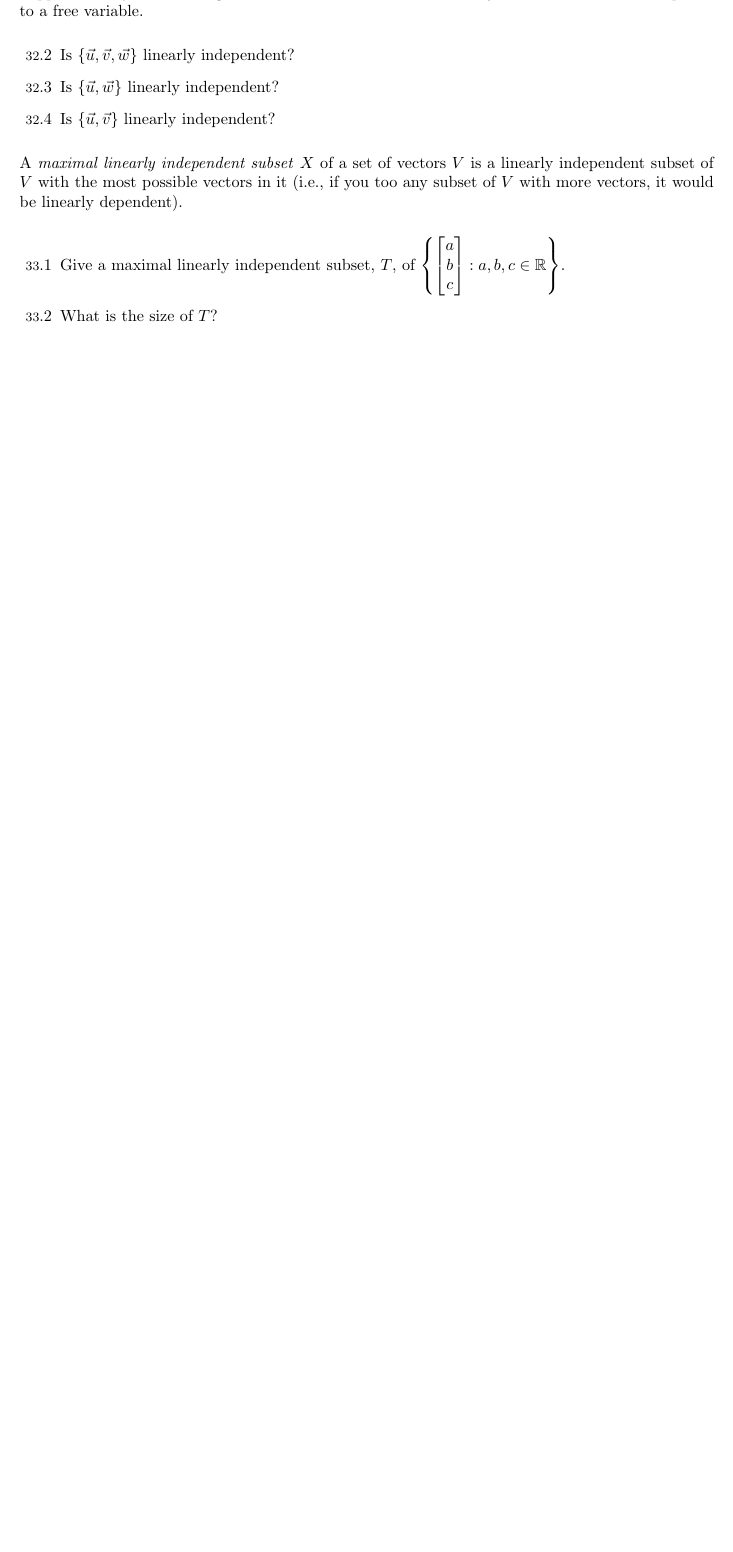
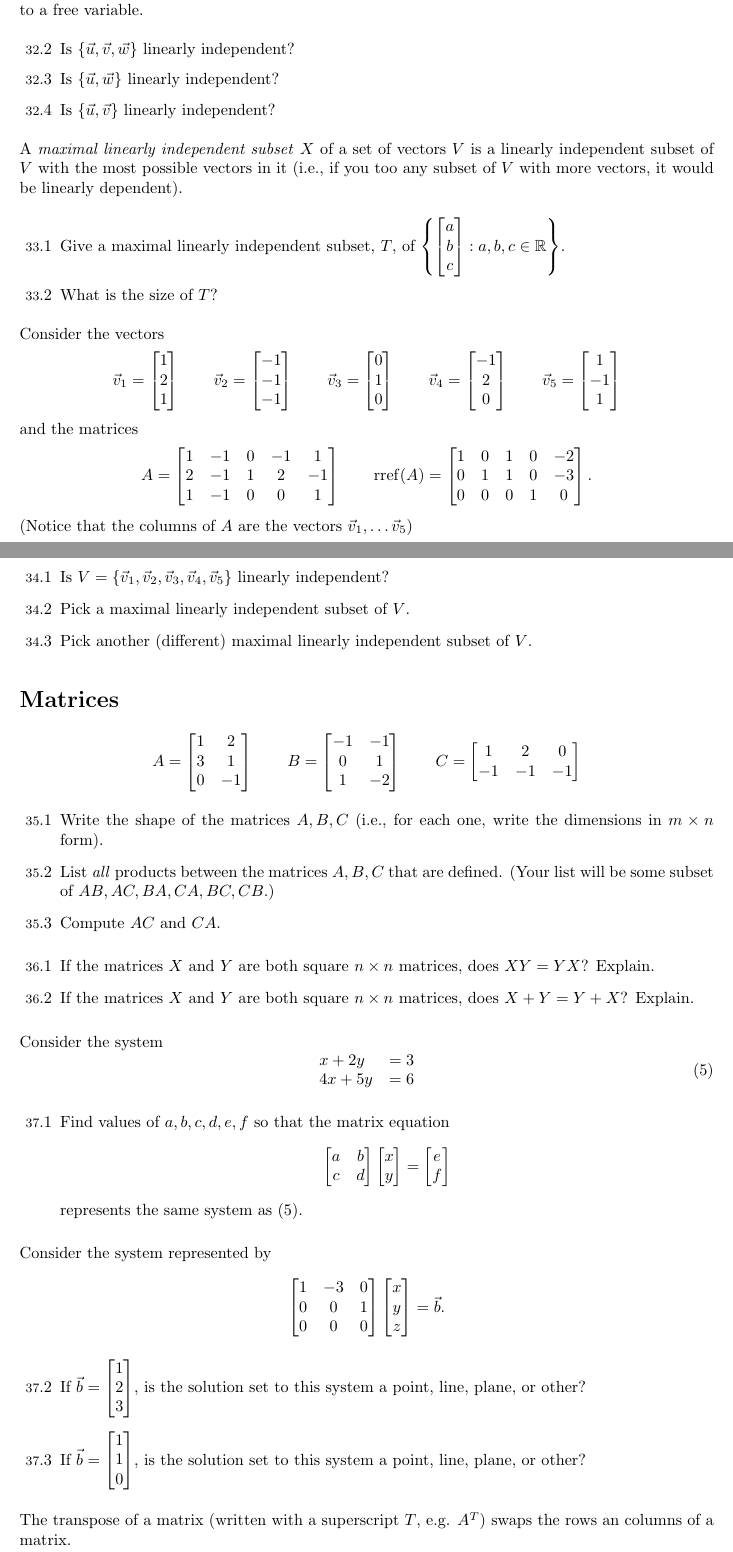
Before and after one commit to siefkenj/IBLLinearAlgebra, a LaTeX document (vectors/vectors.tex): part of page 12 of 12 before the commit and two parts of pages 12 and 13 of 14 after it, the two joined at a grey line, cut so that both start at the same text, the shorter picture padded with empty space. Compiled offline with pdfLaTeX.

Commit message:
More span

```diff
--- a/vectors/vectors.tex
+++ b/vectors/vectors.tex
@@ -48,6 +48,7 @@
 \newcommand{\N}{\mathbb{N}}
 \newcommand{\proj}{\mathrm{proj}}
 \renewcommand{\span}{\mathrm{span}\,}
+\newcommand{\rref}{\mathrm{rref}}
 \newcommand{\mat}[1]{\begin{bmatrix}#1\end{bmatrix}}
 
 
@@ -659,3 +665,82 @@
 		\item What is the size of $T$?
 	\end{Enum}
 
+	Consider the vectors
+	\[
+		\vec v_1=\mat{1\\2\\1}
+		\qquad
+		\vec v_2=\mat{-1\\-1\\-1}
+		\qquad
+		\vec v_3=\mat{0\\1\\0}
+		\qquad
+		\vec v_4=\mat{-1\\2\\0}
+		\qquad
+		\vec v_5=\mat{1\\-1\\1}
+	\]
+	and the matrices
+	\[
+		A=\mat{1&-1&0&-1&1\\ 2&-1&1&2&-1\\1 & -1&0&0&1}
+		\qquad \rref (A)
+		=\mat{1&0&1&0&-2\\0&1&1&0&-3\\0&0&0&1&0}.
+	\]
+	(Notice that the columns of $A$ are the vectors $\vec v_1,\ldots \vec v_5$)
+
+	\begin{Enum}
+		\item Is $V=\{\vec v_1,\vec v_2,\vec v_3,\vec v_4,\vec v_5\}$ linearly
+		independent?
+		\item Pick a maximal linearly independent subset of $V$.
+		\item Pick another (different) maximal linearly independent subset of $V$.
+	\end{Enum}
+
+
+\section*{Matrices}
+	\[
+		A=\mat{1&2\\3&1\\0&-1}
+		\qquad
+		B=\mat{-1&-1\\0&1\\1&-2}
+		\qquad
+		C=\mat{1&2&0\\-1&-1&-1}
+	\]
+	\begin{Enum}
+		\item Write the shape of the matrices $A,B,C$ (i.e., for each one,
+		write the dimensions in $m\times n$ form).
+		\item List \emph{all} products between the matrices $A,B,C$ that are
+		defined. (Your list will be some subset of $AB,AC,BA,CA,BC,CB$.)
+		\item Compute $AC$ and $CA$.
+	\end{Enum}
+	\begin{Enum}
+		\item If the matrices $X$ and $Y$ are both square $n\times n$ matrices,
+		does $XY=YX$?  Explain.
+		\item If the matrices $X$ and $Y$ are both square $n\times n$ matrices,
+		does $X+Y=Y+X$?  Explain.
+	\end{Enum}
+
+	Consider the system
+	\begin{equation}\label{mateq1}
+		\begin{array}{ll}
+			x+2y &= 3\\
+			4x+5y &= 6
+		\end{array}
+	\end{equation}
+
+	\begin{Enum}
+		\item Find values of $a,b,c,d,e,f$ so that the matrix equation
+		\[
+			\mat{a&b\\c&d}\mat{x\\y}=\mat{e\\f}
+		\]
+		represents the same system as (\ref{mateq1}).
+	\end{Enum}
+
+	Consider the system represented by
+	\[
+		\mat{1&-3&0\\0&0&1\\0&0&0}\mat{x\\y\\z}=\vec b.
+	\]
+	\begin{Enum}[resume]
+		\item If $\vec b=\mat{1\\2\\3}$, is the solution set to this system a
+		point, line, plane, or other?
+		\item If $\vec b=\mat{1\\1\\0}$, is the solution set to this system a
+		point, line, plane, or other?
+	\end{Enum}
+
+	The transpose of a matrix (written with a superscript $T$, e.g. $A^T$) swaps
+	the rows an columns of a matrix.
@@ -661,0 +760 @@
+		\item Does $(B+D)^T=B^T+D^T$? Explain?
```
Also changed, not shown: vectors/vectors.pdf, vectors/vectors.tex (62 more changed lines).
